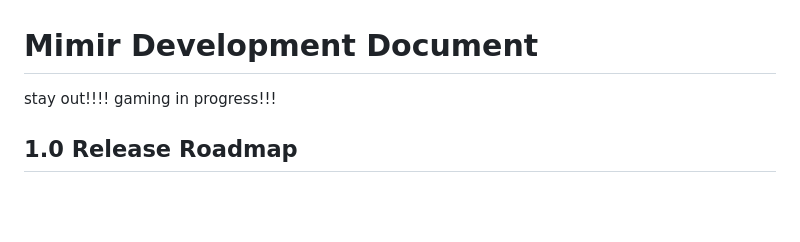
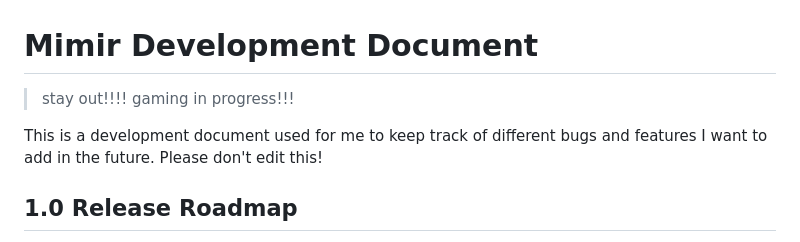
Before and after one commit to CubeFlix/mimir, a Markdown page: dev.md, the part around the change. Drawn GitHub-style; blank space fills up the shorter version.

```diff
--- a/dev.md
+++ b/dev.md
@@ -1,6 +1,8 @@
 # Mimir Development Document
 
-stay out!!!! gaming in progress!!!
+> stay out!!!! gaming in progress!!!
+
+This is a development document used for me to keep track of different bugs and features I want to add in the future. Please don't edit this!
 
 ## 1.0 Release Roadmap
 
```
Also changed, not shown: documentation.md (added, +285 -0 lines), 1 other file.
